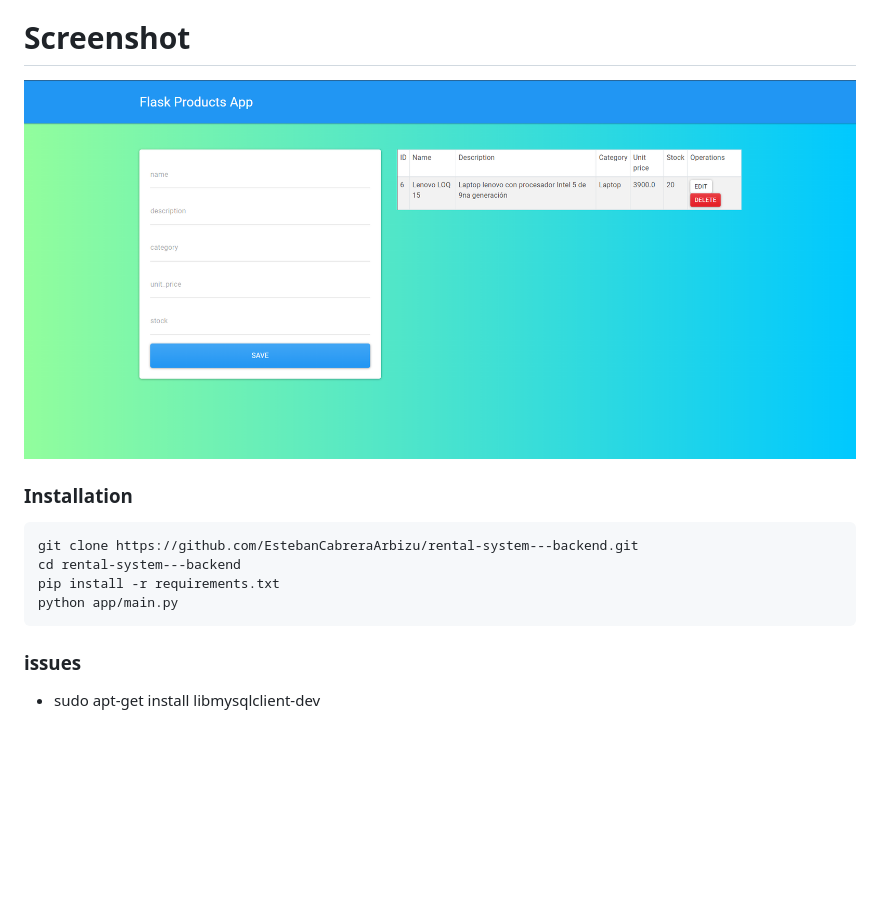
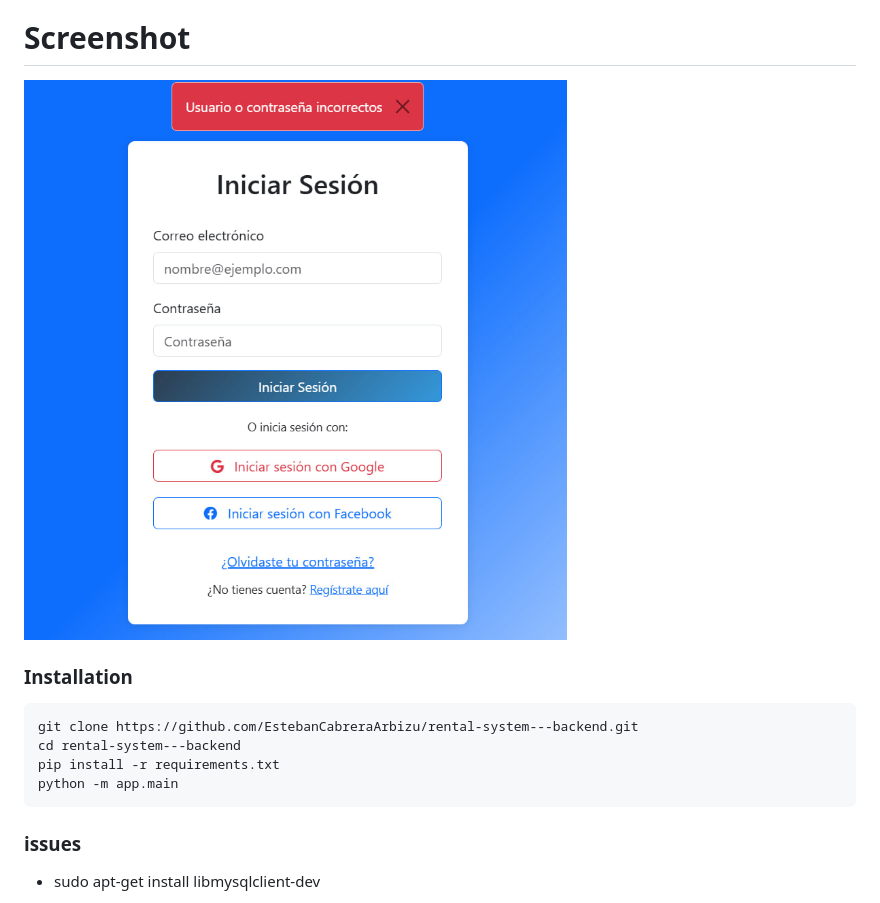
Before and after one commit to EstebanCabreraArbizu/rental-system---backend, a Markdown page: README.md, the part around the change. Drawn GitHub-style; pictures changed too: docs/login.jpg (added); blank space fills up the shorter version.

````diff
--- a/README.md
+++ b/README.md
@@ -2,7 +2,7 @@
 Este es un proyecto para realizar un sistema de alquiler génerico orientado a ser una aplicación móvil
 # Screenshot
 
-![](docs/screenshot.png)
+![](docs/login.jpg)
 
 ### Installation
 
@@ -10,7 +10,7 @@ Este es un proyecto para realizar un sistema de alquiler génerico orientado a s
 git clone https://github.com/EstebanCabreraArbizu/rental-system---backend.git
 cd rental-system---backend
 pip install -r requirements.txt
-python app/main.py
+python -m app.main
 ```
 
 ### issues
````
Also changed, not shown: 1 other file.
